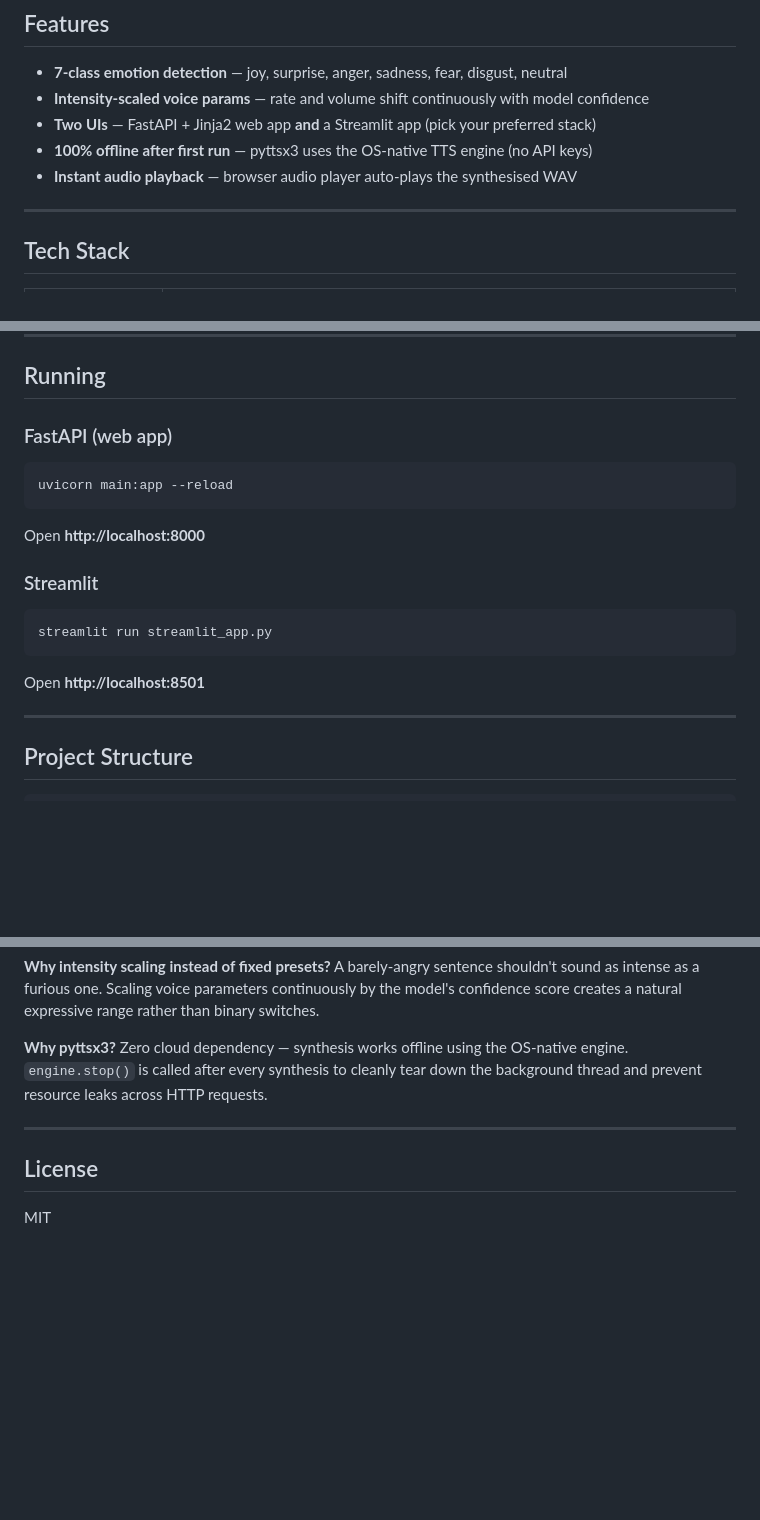
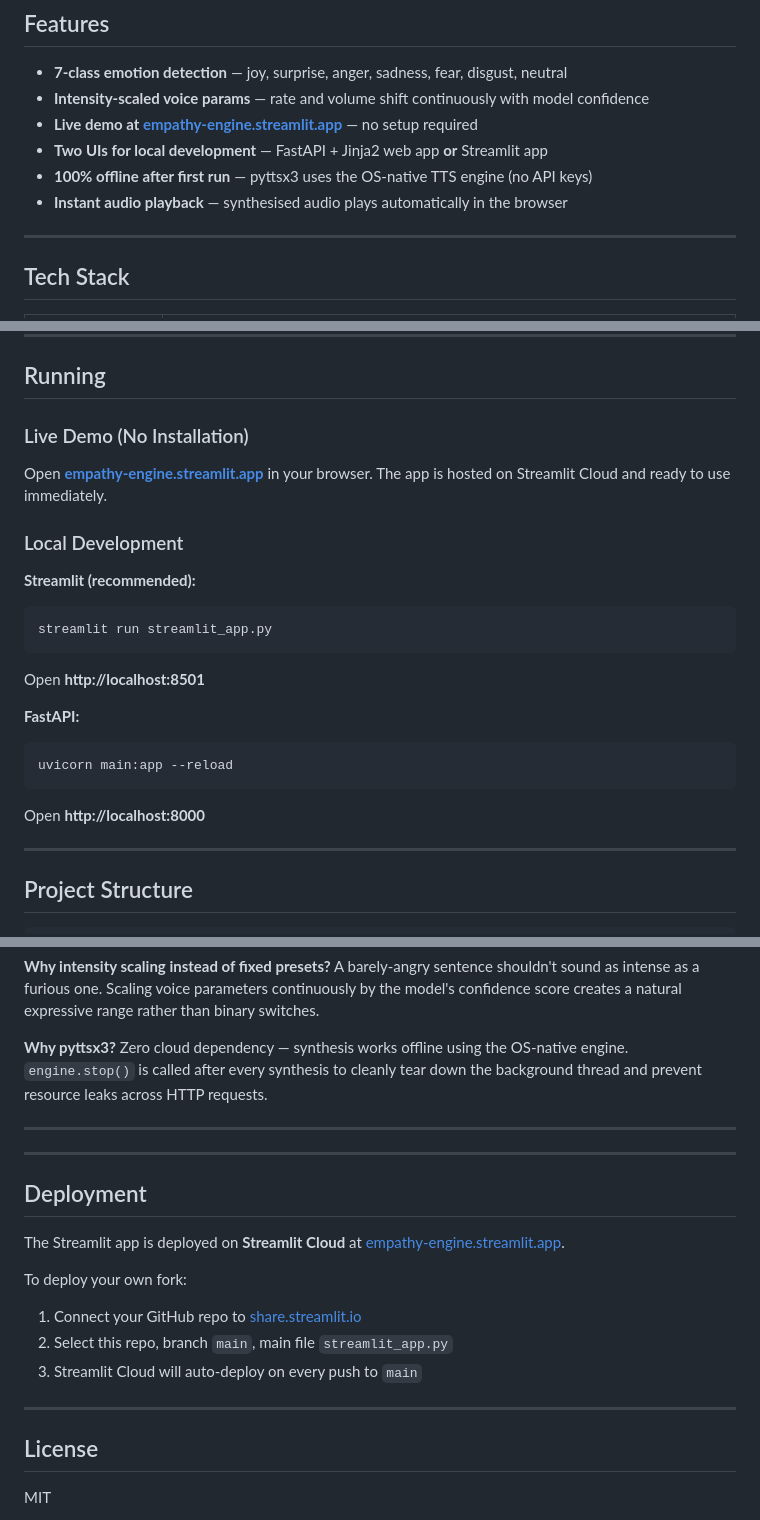
Before and after one commit to chirag003214/empathy-engine, a Markdown page: README.md, 3 parts joined by grey strips. GitHub-like rendering; blank space fills up the shorter version.

Commit message:
Update README: add Streamlit Cloud live demo link
- Add live demo link at top: https://empathy-engine.streamlit.app/
- Restructure Running section to lead with Streamlit Cloud (no setup)
- Update Features to highlight live demo availability
- Add Deployment section with Streamlit Cloud setup instructions
- Update Installation note to reference live app

Co-Authored-By: Claude Haiku 4.5 <noreply@anthropic.com>

````diff
--- a/README.md
+++ b/README.md
@@ -21,9 +23,10 @@ Empathy Engine combines a fine-tuned transformer emotion classifier with offline
 
 - **7-class emotion detection** — joy, surprise, anger, sadness, fear, disgust, neutral
 - **Intensity-scaled voice params** — rate and volume shift continuously with model confidence
-- **Two UIs** — FastAPI + Jinja2 web app **and** a Streamlit app (pick your preferred stack)
+- **Live demo at [empathy-engine.streamlit.app](https://empathy-engine.streamlit.app/)** — no setup required
+- **Two UIs for local development** — FastAPI + Jinja2 web app **or** Streamlit app
 - **100% offline after first run** — pyttsx3 uses the OS-native TTS engine (no API keys)
-- **Instant audio playback** — browser audio player auto-plays the synthesised WAV
+- **Instant audio playback** — synthesised audio plays automatically in the browser
 
 ---
 
@@ -69,17 +72,22 @@ pip install -r requirements.txt
 
 ## Running
 
-### FastAPI (web app)
+### Live Demo (No Installation)
+Open **[empathy-engine.streamlit.app](https://empathy-engine.streamlit.app/)** in your browser. The app is hosted on Streamlit Cloud and ready to use immediately.
+
+### Local Development
+
+**Streamlit (recommended):**
+```bash
+streamlit run streamlit_app.py
+```
+Open **http://localhost:8501**
+
+**FastAPI:**
 ```bash
 uvicorn main:app --reload
 ```
 Open **http://localhost:8000**
-
-### Streamlit
-```bash
-streamlit run streamlit_app.py
-```
-Open **http://localhost:8501**
 
 ---
 
@@ -128,6 +136,19 @@ Zero cloud dependency — synthesis works offline using the OS-native engine. `e
 
 ---
 
+---
+
+## Deployment
+
+The Streamlit app is deployed on **Streamlit Cloud** at [empathy-engine.streamlit.app](https://empathy-engine.streamlit.app/).
+
+To deploy your own fork:
+1. Connect your GitHub repo to [share.streamlit.io](https://share.streamlit.io/)
+2. Select this repo, branch `main`, main file `streamlit_app.py`
+3. Streamlit Cloud will auto-deploy on every push to `main`
+
+---
+
 ## License
 
 MIT
````
Also changed, not shown: other parts of README.md (+2 -0 lines).
